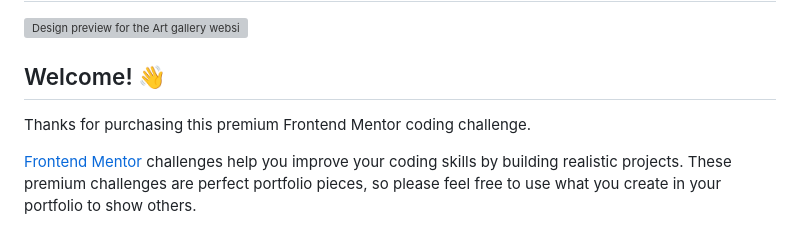
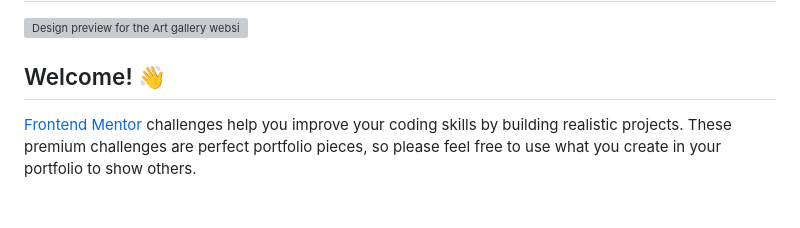
Before and after one commit to ldg/artgallery-frontend, a Markdown page: README.md, the part around the change. GitHub-like rendering; blank space fills up the shorter version; grey boxes are pictures that could not be loaded.

```diff
--- a/README.md
+++ b/README.md
@@ -3,8 +3,6 @@
 ![Design preview for the Art gallery website coding challenge](./preview.jpg)
 
 ## Welcome! 👋
-
-Thanks for purchasing this premium Frontend Mentor coding challenge.
 
 [Frontend Mentor](https://www.frontendmentor.io) challenges help you improve your coding skills by building realistic projects. These premium challenges are perfect portfolio pieces, so please feel free to use what you create in your portfolio to show others.
 
```
